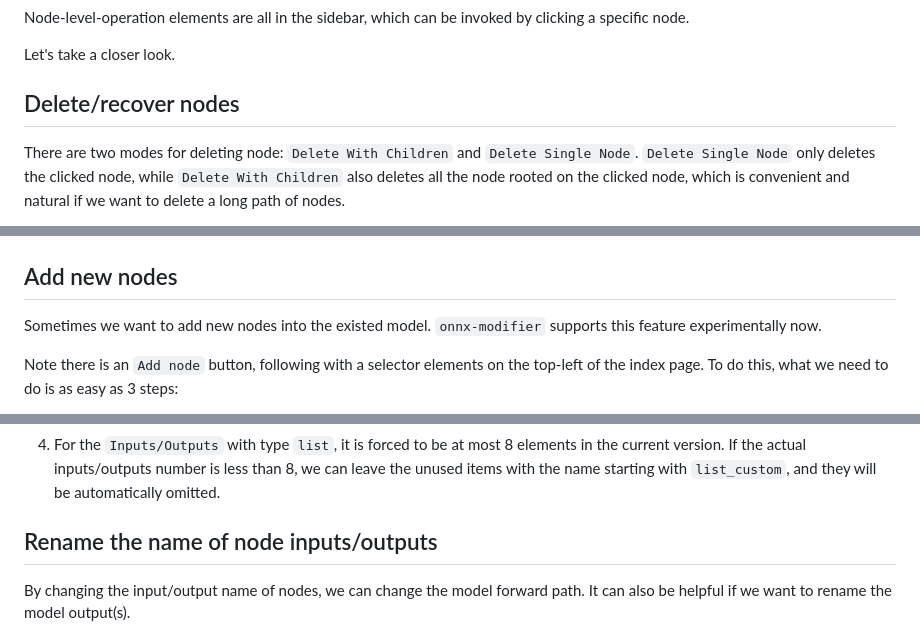
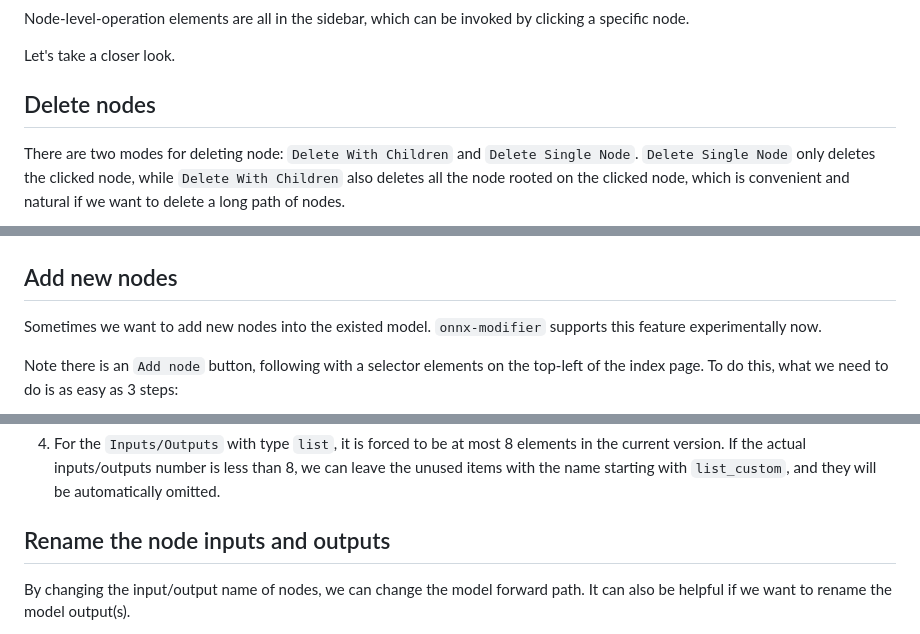
Before and after one commit to ZhangGe6/onnx-modifier, a Markdown page: README.md, 3 parts joined by grey strips. GitHub-like rendering.

```diff
--- a/README.md
+++ b/README.md
@@ -107,7 +107,7 @@ Node-level-operation elements are all in the sidebar, which can be invoked by cl
 
 Let's take a closer look.
 
-## Delete/recover nodes<a id='Delete_or_recover_nodes'></a>
+## Delete nodes
 There are two modes for deleting node: `Delete With Children` and `Delete Single Node`. `Delete Single Node` only deletes the clicked node, while `Delete With Children` also deletes all the node rooted on the clicked node, which is convenient and natural if we want to delete a long path of nodes.
 
 > The implementation of `Delete With Children` is based on the backtracking algorithm.
@@ -118,7 +118,7 @@ The following figure shows a typical deleting process:
 
 <img src="./docs/delete_node.gif" style="zoom:75%;" />
 
-## Add new nodes<a id='Add_new_nodes'></a>
+## Add new nodes
 Sometimes we want to add new nodes into the existed model. `onnx-modifier` supports this feature experimentally now.
 
 Note there is an `Add node` button, following with a selector elements on the top-left of the index page. To do this, what we need to do is as easy as 3 steps:
@@ -143,7 +143,7 @@ The following are some notes for this feature:
 
 4. For the `Inputs/Outputs` with type `list`, it is forced to be at most 8 elements in the current version. If the actual inputs/outputs number is less than 8, we can leave the unused items with the name starting with `list_custom`, and they will be automatically omitted.
 
-## Rename the name of node inputs/outputs<a id='Rename_the_node_inputs_and_outputs'></a>
+## Rename the node inputs and outputs
 
 By changing the input/output name of nodes, we can change the model forward path. It can also be helpful if we want to rename the model output(s).
 
```
Also changed, not shown: other parts of README.md (+18 -14 lines), README_zh-CN.md (+4 -0 lines), docs/edit_initializer_from_npy.png (added), 4 other files.
